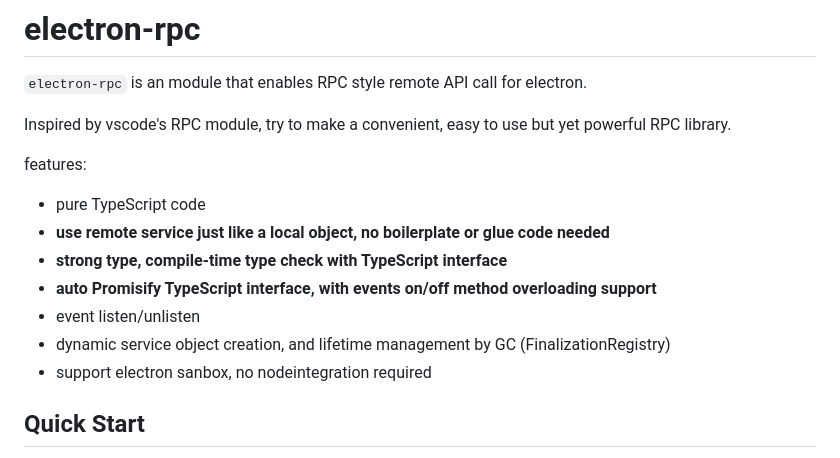
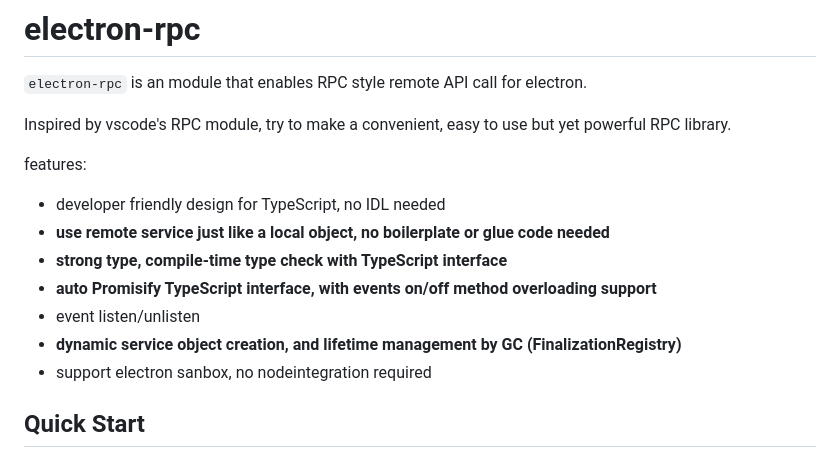
Before and after one commit to ggworks/electron-rpc, a Markdown page: README.md, the part around the change. Rendered like a GitHub page.

```diff
--- a/README.md
+++ b/README.md
@@ -6,12 +6,12 @@ Inspired by vscode's RPC module, try to make a convenient, easy to use but yet p
 
 features:
 
-- pure TypeScript code
+- developer friendly design for TypeScript, no IDL needed
 - **use remote service just like a local object, no boilerplate or glue code needed**
 - **strong type, compile-time type check with TypeScript interface**
 - **auto Promisify TypeScript interface, with events on/off method overloading support**
 - event listen/unlisten
-- dynamic service object creation, and lifetime management by GC (FinalizationRegistry)
+- **dynamic service object creation, and lifetime management by GC (FinalizationRegistry)**
 - support electron sanbox, no nodeintegration required
 
 ## Quick Start
```
